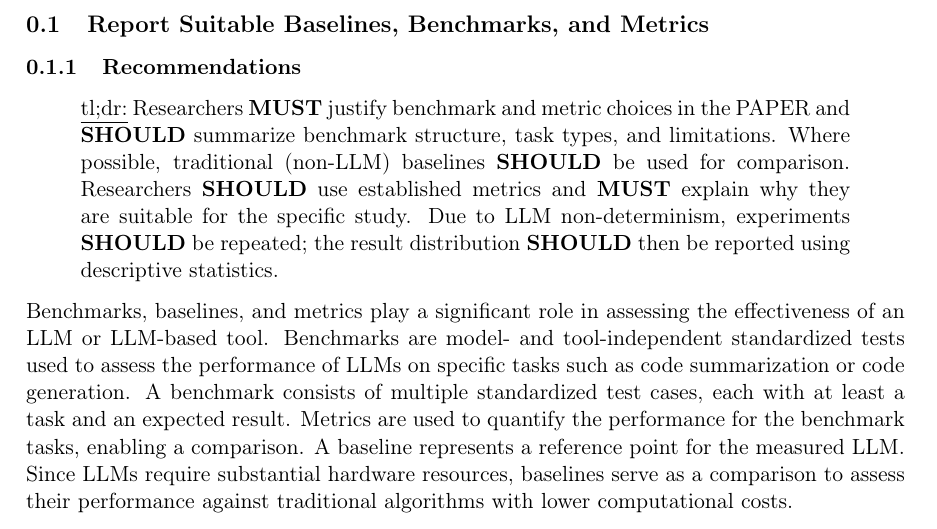
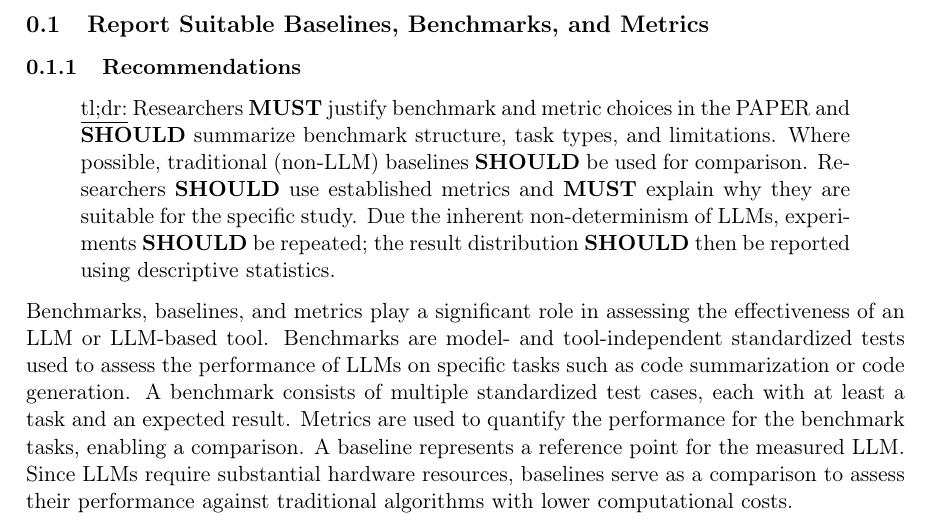
Before and after one commit to se-uhd/llm-guidelines-website, a LaTeX document (guidelines/_sources/07_report-baselines-benchmarks-and-metrics.tex): part of page 1 of 7, cut so that both start at the same text. Compiled offline with pdfLaTeX.

Commit message:
Revise tl;dr

```diff
--- a/guidelines/_sources/07_report-baselines-benchmarks-and-metrics.tex
+++ b/guidelines/_sources/07_report-baselines-benchmarks-and-metrics.tex
@@ -7,7 +7,7 @@
 \subsubsection{Recommendations}
 
 \begin{quote}
-\underline{tl;dr:} Researchers \must justify benchmark and metric choices in the \paper and \should summarize benchmark structure, task types, and limitations. Where possible, traditional (non-LLM) baselines \should be used for comparison. Researchers \should use established metrics and \must explain why they are suitable for the specific study. Due to LLM non-determinism, experiments \should be repeated; the result distribution \should then be reported using descriptive statistics.
+\underline{tl;dr:} Researchers \must justify benchmark and metric choices in the \paper and \should summarize benchmark structure, task types, and limitations. Where possible, traditional (non-LLM) baselines \should be used for comparison. Researchers \should use established metrics and \must explain why they are suitable for the specific study. Due the inherent non-determinism of LLMs, experiments \should be repeated; the result distribution \should then be reported using descriptive statistics.
 \end{quote}
 
 Benchmarks, baselines, and metrics play a significant role in assessing the effectiveness of an LLM or LLM-based tool.
```
